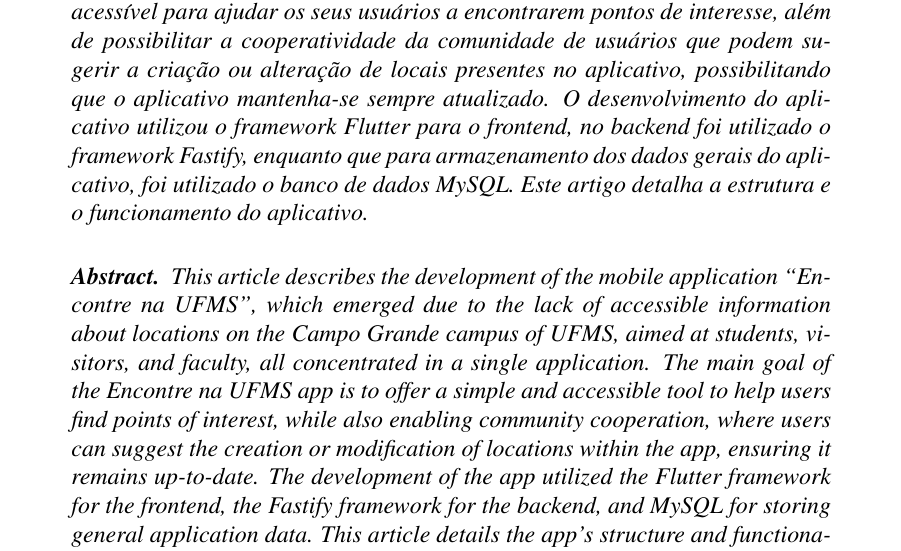
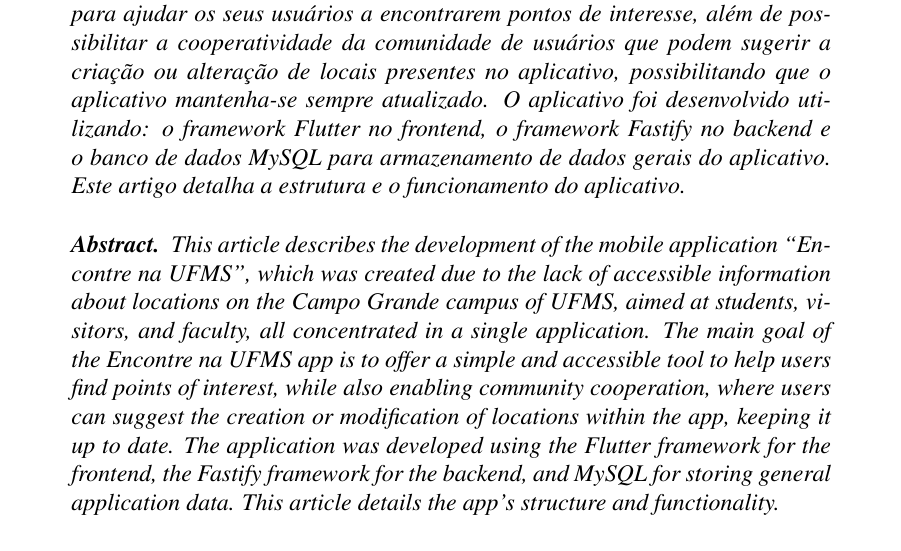
Before and after one commit to FilipePires17/tcc, a LaTeX paper (main.tex, which reads resumo.tex): part of page 1 of 18 before the commit and part of page 1 of 19 after it, cut so that both start at the same text. Compiled offline with pdfLaTeX.

Commit message:
atualizado novamente

```diff
--- a/resumo.tex
+++ b/resumo.tex
@@ -1,7 +1,7 @@
   \begin{resumo}
-    Este artigo descreve o desenvolvimento do aplicativo móvel ``Encontre na UFMS'', que surgiu devido a falta de acessibilidade de informações dos locais presentes no campus de Campo Grande da UFMS, para alunos, visitantes e docentes que fosse concentrados em uma aplicação. O principal objetivo do aplicativo Encontre na UFMS é oferecer uma ferramenta simples e acessível para ajudar os seus usuários a encontrarem pontos de interesse, além de possibilitar a cooperatividade da comunidade de usuários que podem sugerir a criação ou alteração de locais presentes no aplicativo, possibilitando que o aplicativo mantenha-se sempre atualizado. O desenvolvimento do aplicativo utilizou o framework Flutter para o frontend, no backend foi utilizado o framework Fastify, enquanto que para armazenamento dos dados gerais do aplicativo, foi utilizado o banco de dados MySQL. Este artigo detalha a estrutura e o funcionamento do aplicativo.
+    Este artigo descreve o desenvolvimento do aplicativo móvel ``Encontre na UFMS'', que surgiu devido a falta de acessibilidade de informações dos locais presentes no campus de Campo Grande da UFMS, para alunos, visitantes e docentes que fosse concentrados em uma aplicação. O principal objetivo do aplicativo Encontre na UFMS é oferecer uma ferramenta simples e acessível para ajudar os seus usuários a encontrarem pontos de interesse, além de possibilitar a cooperatividade da comunidade de usuários que podem sugerir a criação ou alteração de locais presentes no aplicativo, possibilitando que o aplicativo mantenha-se sempre atualizado. O aplicativo foi desenvolvido utilizando: o framework Flutter no frontend, o framework Fastify no backend e o banco de dados MySQL para armazenamento de dados gerais do aplicativo. Este artigo detalha a estrutura e o funcionamento do aplicativo.
   \end{resumo}
 
   \begin{abstract}
-    This article describes the development of the mobile application ``Encontre na UFMS'', which emerged due to the lack of accessible information about locations on the Campo Grande campus of UFMS, aimed at students, visitors, and faculty, all concentrated in a single application. The main goal of the Encontre na UFMS app is to offer a simple and accessible tool to help users find points of interest, while also enabling community cooperation, where users can suggest the creation or modification of locations within the app, ensuring it remains up-to-date. The development of the app utilized the Flutter framework for the frontend, the Fastify framework for the backend, and MySQL for storing general application data. This article details the app's structure and functionality.
+    This article describes the development of the mobile application ``Encontre na UFMS'', which was created due to the lack of accessible information about locations on the Campo Grande campus of UFMS, aimed at students, visitors, and faculty, all concentrated in a single application. The main goal of the Encontre na UFMS app is to offer a simple and accessible tool to help users find points of interest, while also enabling community cooperation, where users can suggest the creation or modification of locations within the app, keeping it up to date. The application was developed using the Flutter framework for the frontend, the Fastify framework for the backend, and MySQL for storing general application data. This article details the app's structure and functionality.
   \end{abstract}
```
Also changed, not shown: resumo.tex (2 more changed lines).
